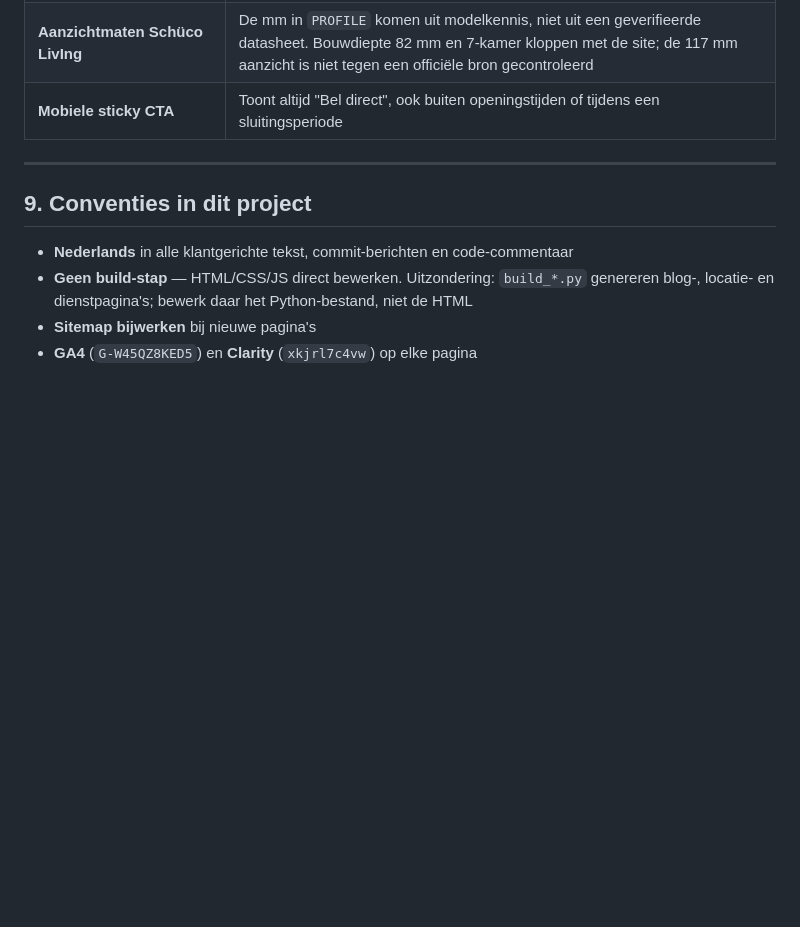
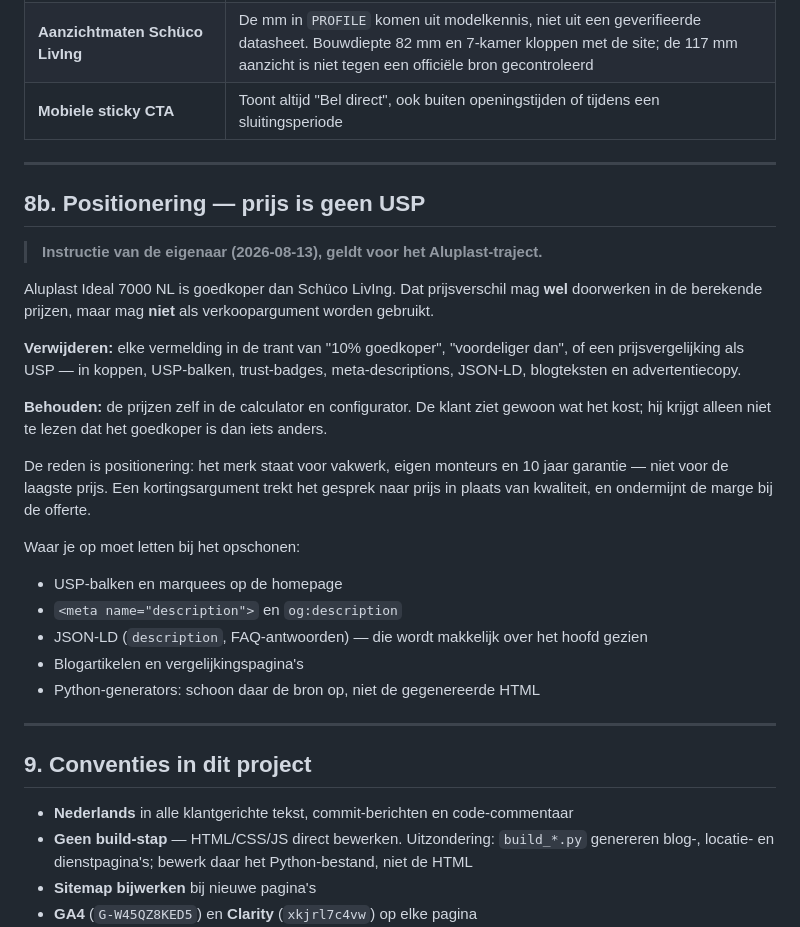
Before and after one commit to Michaelvanoostveen/DuurkrachtKozijnen, a Markdown page: OVERDRACHT.md, the part around the change. GitHub-like rendering; blank space fills up the shorter version.

Commit message:
Overdracht: prijs is geen USP bij Aluplast
Instructie van de eigenaar vastgelegd voor het Aluplast-traject: het lagere
prijspeil van Ideal 7000 NL mag wel in de berekende prijzen doorwerken, maar
niet als verkoopargument worden gebruikt. Vermeldingen als '10% goedkoper'
moeten daar weg uit koppen, USP-balken, meta-descriptions, JSON-LD en
blogteksten; de calculator toont de prijzen gewoon.

Deze repo bevat zelf geen enkele '10% goedkoper'-vermelding; gecontroleerd op
alle varianten. De enige 10%-treffers gaan over PKVW-premiekorting, krypton-gas
en inbraakstatistieken.

Co-Authored-By: Claude Opus 5 <noreply@anthropic.com>
Claude-Session: https://claude.ai/code/session_01BPSi3HWoTCBL9NfFuCauWU

```diff
--- a/OVERDRACHT.md
+++ b/OVERDRACHT.md
@@ -209,6 +209,34 @@ Controleer standaard: geen JS-fouten (`page.on("pageerror")`), geen horizontale
 
 ---
 
+## 8b. Positionering — prijs is geen USP
+
+> **Instructie van de eigenaar (2026-08-13), geldt voor het Aluplast-traject.**
+
+Aluplast Ideal 7000 NL is goedkoper dan Schüco LivIng. Dat prijsverschil mag **wel** doorwerken
+in de berekende prijzen, maar mag **niet** als verkoopargument worden gebruikt.
+
+**Verwijderen:** elke vermelding in de trant van "10% goedkoper", "voordeliger dan", of een
+prijsvergelijking als USP — in koppen, USP-balken, trust-badges, meta-descriptions, JSON-LD,
+blogteksten en advertentiecopy.
+
+**Behouden:** de prijzen zelf in de calculator en configurator. De klant ziet gewoon wat het
+kost; hij krijgt alleen niet te lezen dat het goedkoper is dan iets anders.
+
+De reden is positionering: het merk staat voor vakwerk, eigen monteurs en 10 jaar garantie —
+niet voor de laagste prijs. Een kortingsargument trekt het gesprek naar prijs in plaats van
+kwaliteit, en ondermijnt de marge bij de offerte.
+
+Waar je op moet letten bij het opschonen:
+
+- USP-balken en marquees op de homepage
+- `<meta name="description">` en `og:description`
+- JSON-LD (`description`, FAQ-antwoorden) — die wordt makkelijk over het hoofd gezien
+- Blogartikelen en vergelijkingspagina's
+- Python-generators: schoon daar de bron op, niet de gegenereerde HTML
+
+---
+
 ## 9. Conventies in dit project
 
 - **Nederlands** in alle klantgerichte tekst, commit-berichten en code-commentaar
```
